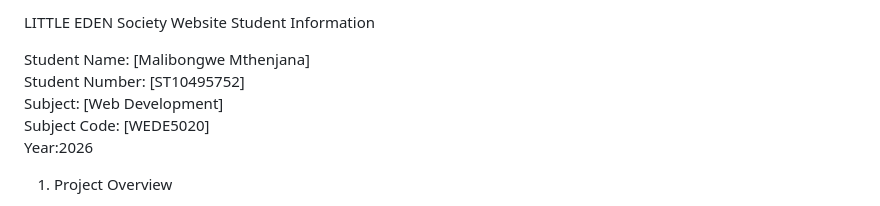
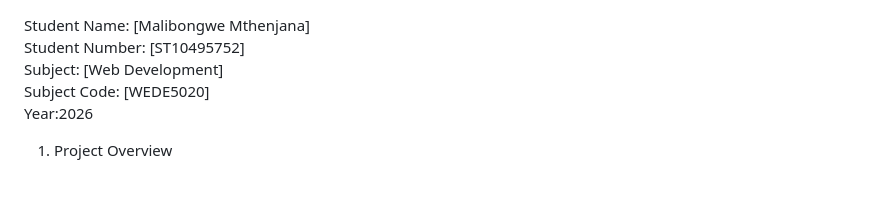
Before and after one commit to Malibongwe-2019/Malibongwe-2019, a Markdown page: README.md, the part around the change. Drawn GitHub-style.

Commit message:
Remove header and student information from README

```diff
--- a/README.md
+++ b/README.md
@@ -1,5 +1,4 @@
-LITTLE EDEN Society Website
- Student Information
+
 
 Student Name: [Malibongwe Mthenjana]
 Student Number: [ST10495752]
```
